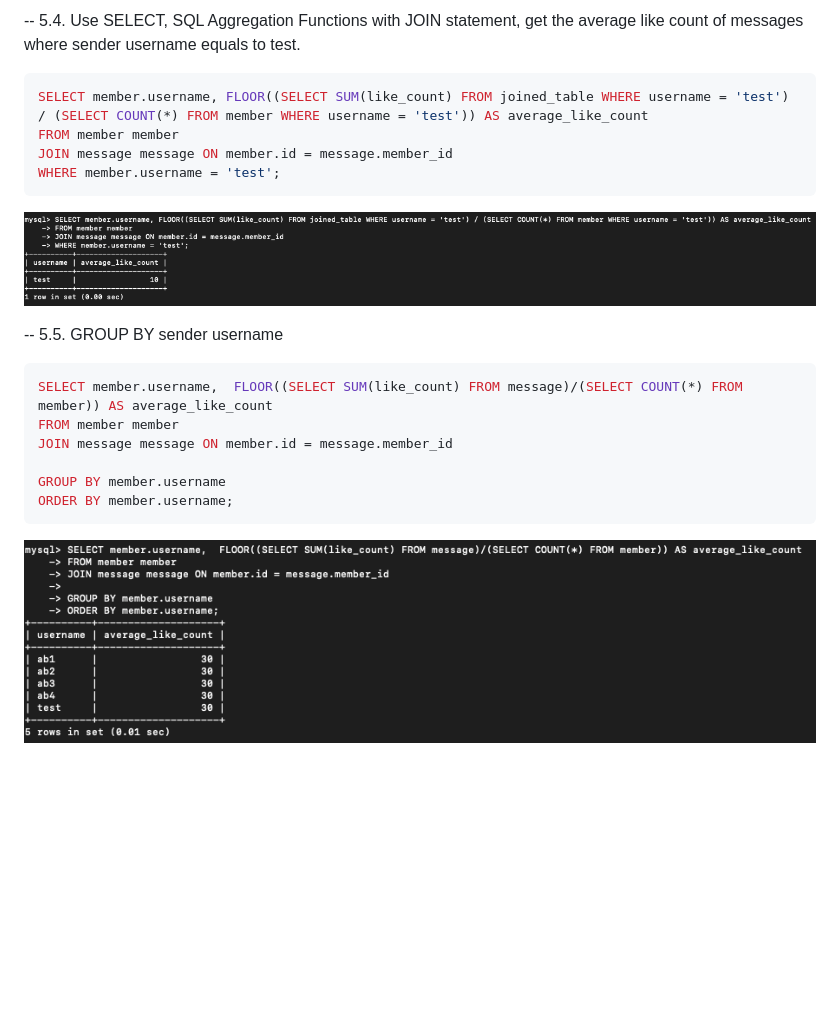
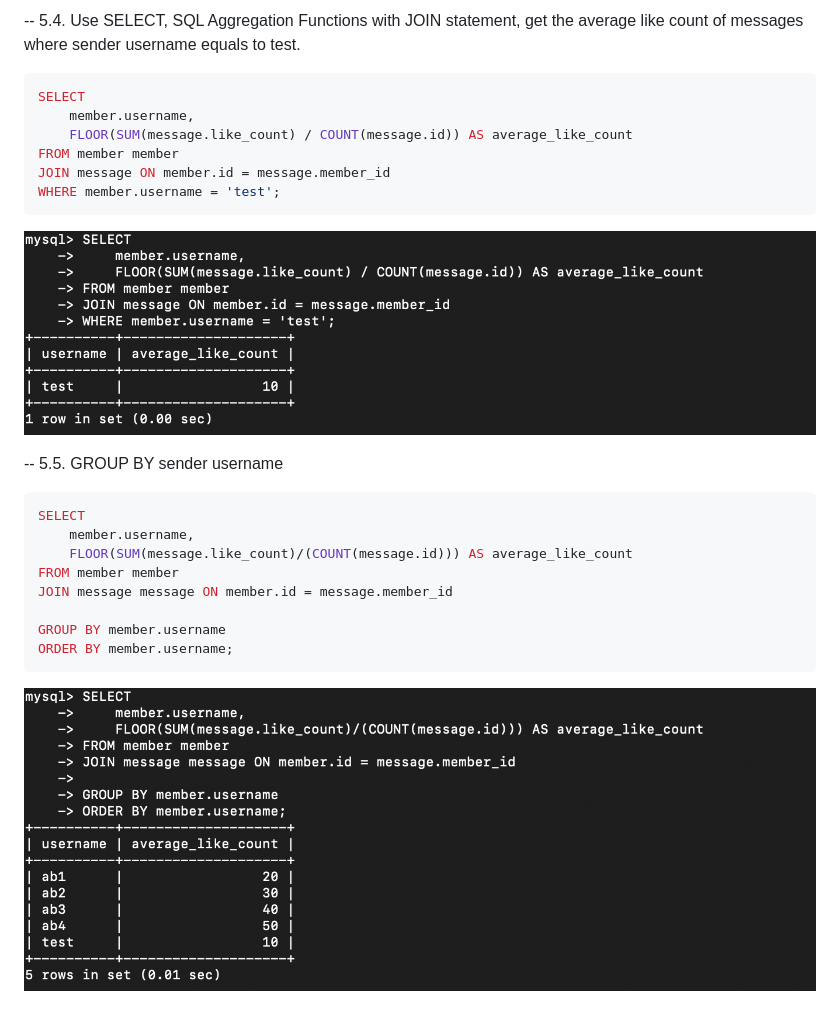
Before and after one commit to RaphaFang/RaphaFang.github.io, a Markdown page: w5_MySQL/README.md, the part around the change printed below. GitHub-like rendering; pictures changed too: w5_MySQL/img/5.4.png, w5_MySQL/img/5.5.png; blank space fills up the shorter version.

````diff
--- a/w5_MySQL/README.md
+++ b/w5_MySQL/README.md
@@ -221,9 +220,11 @@ WHERE username = 'test';
 -- 5.4. Use SELECT, SQL Aggregation Functions with JOIN statement, get the average like count of messages where sender username equals to test.
 
 ```ruby
-SELECT member.username, FLOOR((SELECT SUM(like_count) FROM joined_table WHERE username = 'test') / (SELECT COUNT(*) FROM member WHERE username = 'test')) AS average_like_count
+SELECT
+    member.username,
+    FLOOR(SUM(message.like_count) / COUNT(message.id)) AS average_like_count
 FROM member member
-JOIN message message ON member.id = message.member_id
+JOIN message ON member.id = message.member_id
 WHERE member.username = 'test';
 ```
 
@@ -232,7 +233,9 @@ WHERE member.username = 'test';
 -- 5.5. GROUP BY sender username
 
 ```ruby
-SELECT member.username,  FLOOR((SELECT SUM(like_count) FROM message)/(SELECT COUNT(*) FROM member)) AS average_like_count
+SELECT
+    member.username,
+    FLOOR(SUM(message.like_count)/(COUNT(message.id))) AS average_like_count
 FROM member member
 JOIN message message ON member.id = message.member_id
 
````
Also changed, not shown: other parts of w5_MySQL/README.md (+0 -1 lines), 3 other files.
